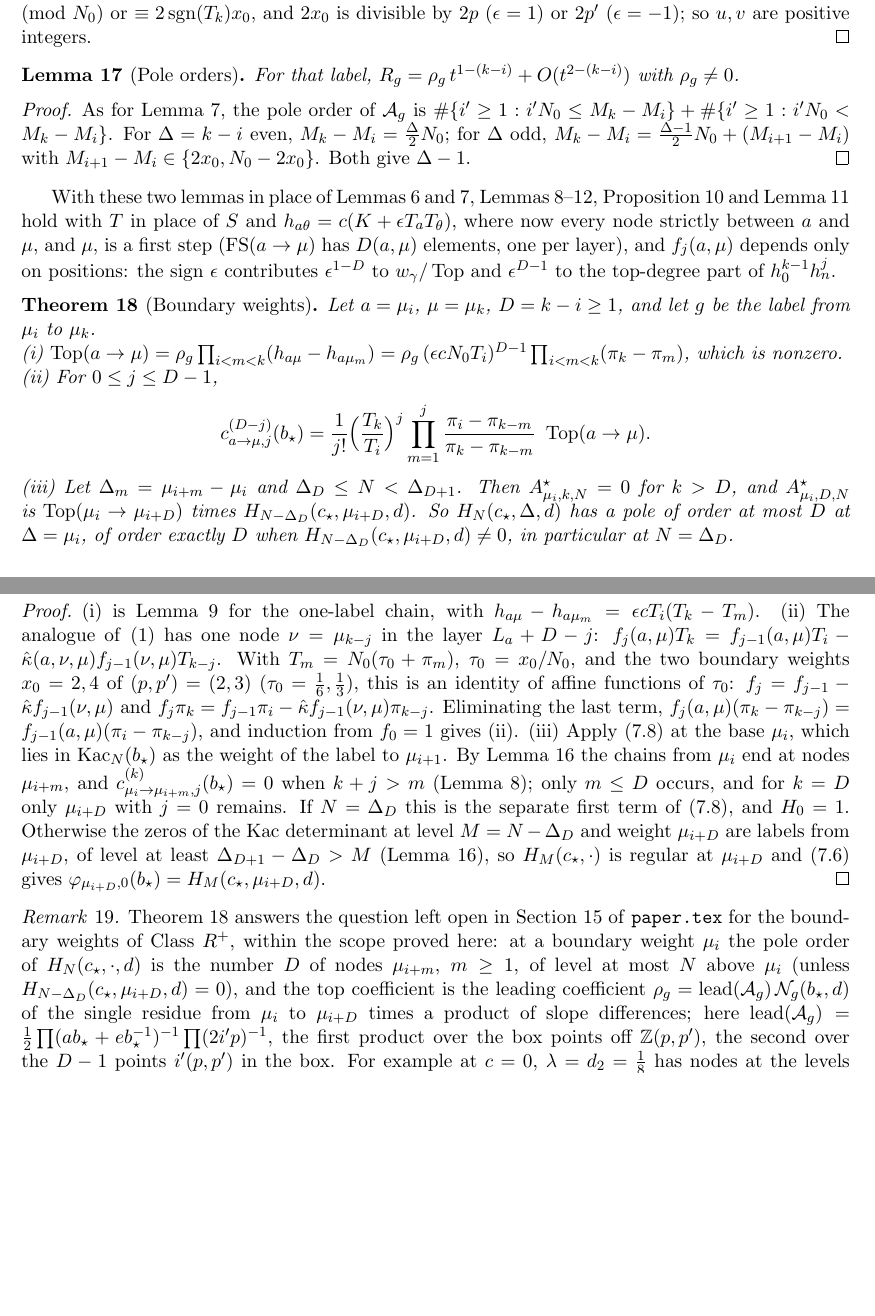
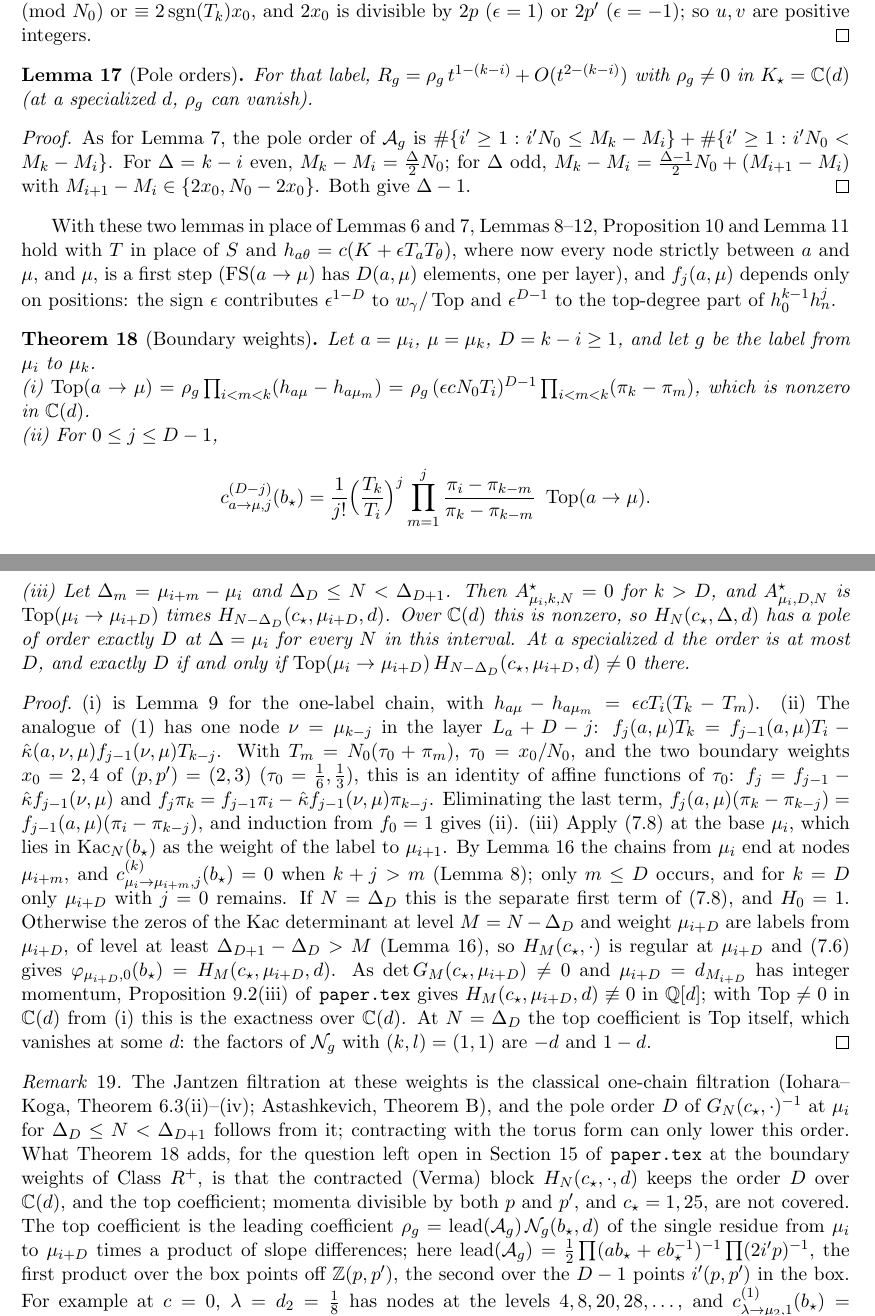
Before and after one commit to skypher/virasoro, a LaTeX document (notes/ribault/subleading.tex): two parts of pages 8 and 9 of 10, joined at a grey line, cut so that both start at the same text, the shorter picture padded with empty space. Compiled offline with pdfLaTeX.

Commit message:
Subleading note Section 3: Jander packet 51 Item 2 FIXes applied (coefficient comparisons PASS)
- Lemma 17, Theorem 18(i),(iii): nonvanishing of rho_g and Top over C(d), not
  at specialized d; (iii) now states exact order D over C(d) on the whole
  interval Delta_D <= N < Delta_{D+1}, via paper.tex Proposition 9.2(iii)
  (H_M(c*,mu,d) nonzero in Q[d] for integer momentum and det G_M != 0), and
  at a specialized d exactness iff Top * H != 0; Top vanishes at d = 0, 1
  (the (k,l) = (1,1) factors -d, 1-d).
- Remark 19: the one-chain Jantzen filtration and the pole order of G_N^-1
  are classical (Iohara-Koga Thm 6.3(ii)-(iv); Astashkevich Thm B); the new
  content is that the contracted Verma block keeps order D over C(d) and the
  top coefficient; momenta divisible by p and p' and c* = 1, 25 not covered.

Co-Authored-By: Claude Opus 5.5 <noreply@anthropic.com>

```diff
--- a/notes/ribault/subleading.tex
+++ b/notes/ribault/subleading.tex
@@ -636,7 +636,8 @@ $\equiv2\operatorname{sgn}(T_k)x_0$, and $2x_0$ is divisible by $2p$
 \end{proof}
 
 \begin{lemma}[Pole orders]\label{lem:bpoles}
-For that label, $R_g=\rho_g\,t^{1-(k-i)}+O(t^{2-(k-i)})$ with $\rho_g\neq0$.
+For that label, $R_g=\rho_g\,t^{1-(k-i)}+O(t^{2-(k-i)})$ with $\rho_g\neq0$ in
+$K_\star=\mathbb C(d)$ (at a specialized $d$, $\rho_g$ can vanish).
 \end{lemma}
 
 \begin{proof}
@@ -661,7 +662,8 @@ Let $a=\mu_i$, $\mu=\mu_k$, $D=k-i\ge1$, and let $g$ be the label from
 $\mu_i$ to $\mu_k$.
 
 \noindent(i) $\operatorname{Top}(a\to\mu)=\rho_g\prod_{i<m<k}(h_{a\mu}-h_{a\mu_m})
- =\rho_g\,(\epsilon cN_0T_i)^{D-1}\prod_{i<m<k}(\pi_k-\pi_m)$, which is nonzero.
+ =\rho_g\,(\epsilon cN_0T_i)^{D-1}\prod_{i<m<k}(\pi_k-\pi_m)$, which is nonzero in
+$\mathbb C(d)$.
 
 \noindent(ii) For $0\le j\le D-1$,
 \[
@@ -672,9 +674,11 @@ $\mu_i$ to $\mu_k$.
 \noindent(iii) Let $\Delta_m=\mu_{i+m}-\mu_i$ and $\Delta_D\le N<\Delta_{D+1}$.
 Then $A^\star_{\mu_i,k,N}=0$ for $k>D$, and $A^\star_{\mu_i,D,N}$ is
 $\operatorname{Top}(\mu_i\to\mu_{i+D})$ times
-$H_{N-\Delta_D}(c_\star,\mu_{i+D},d)$.  So $H_N(c_\star,\Delta,d)$ has a pole of
-order at most $D$ at $\Delta=\mu_i$, of order exactly $D$ when
-$H_{N-\Delta_D}(c_\star,\mu_{i+D},d)\neq0$, in particular at $N=\Delta_D$.
+$H_{N-\Delta_D}(c_\star,\mu_{i+D},d)$.  Over $\mathbb C(d)$ this is nonzero, so
+$H_N(c_\star,\Delta,d)$ has a pole of order exactly $D$ at $\Delta=\mu_i$ for
+every $N$ in this interval.  At a specialized $d$ the order is at most $D$, and
+exactly $D$ if and only if $\operatorname{Top}(\mu_i\to\mu_{i+D})\,
+H_{N-\Delta_D}(c_\star,\mu_{i+D},d)\ne0$ there.
 \end{theorem}
 
 \begin{proof}
@@ -696,16 +700,26 @@ $N=\Delta_D$ this is the separate first term of~(7.8), and $H_0=1$.  Otherwise
 the zeros of the Kac determinant at level $M=N-\Delta_D$ and weight $\mu_{i+D}$
 are labels from $\mu_{i+D}$, of level at least $\Delta_{D+1}-\Delta_D>M$
 (Lemma~\ref{lem:blabels}), so $H_M(c_\star,\cdot)$ is regular at $\mu_{i+D}$
-and~(7.6) gives $\varphi_{\mu_{i+D},0}(b_\star)=H_M(c_\star,\mu_{i+D},d)$.
+and~(7.6) gives $\varphi_{\mu_{i+D},0}(b_\star)=H_M(c_\star,\mu_{i+D},d)$.  As
+$\det G_M(c_\star,\mu_{i+D})\ne0$ and $\mu_{i+D}=d_{M_{i+D}}$ has integer
+momentum, Proposition 9.2(iii) of \texttt{paper.tex} gives
+$H_M(c_\star,\mu_{i+D},d)\not\equiv0$ in $\mathbb Q[d]$; with
+$\operatorname{Top}\ne0$ in $\mathbb C(d)$ from (i) this is the exactness over
+$\mathbb C(d)$.  At $N=\Delta_D$ the top coefficient is $\operatorname{Top}$ itself,
+which vanishes at some $d$: the factors of $\mathcal N_g$ with $(k,l)=(1,1)$ are
+$-d$ and $1-d$.
 \end{proof}
 
 \begin{remark}
-Theorem~\ref{thm:boundary} answers the question left open in Section 15 of
-\texttt{paper.tex} for the boundary weights of Class $R^+$, within the scope
-proved here: at a boundary weight $\mu_i$ the pole order of
-$H_N(c_\star,\cdot,d)$ is the number $D$ of nodes $\mu_{i+m}$, $m\ge1$, of level
-at most $N$ above $\mu_i$ (unless $H_{N-\Delta_D}(c_\star,\mu_{i+D},d)=0$), and
-the top coefficient is the leading coefficient $\rho_g=\operatorname{lead}(\mathcal
+The Jantzen filtration at these weights is the classical one-chain filtration
+(Iohara--Koga, Theorem 6.3(ii)--(iv); Astashkevich, Theorem B), and the pole
+order $D$ of $G_N(c_\star,\cdot)^{-1}$ at $\mu_i$ for $\Delta_D\le N<\Delta_{D+1}$
+follows from it; contracting with the torus form can only lower this order.
+What Theorem~\ref{thm:boundary} adds, for the question left open in Section 15
+of \texttt{paper.tex} at the boundary weights of Class $R^+$, is that the
+contracted (Verma) block $H_N(c_\star,\cdot,d)$ keeps the order $D$ over
+$\mathbb C(d)$, and the top coefficient; momenta divisible by both $p$ and $p'$,
+and $c_\star=1,25$, are not covered.  The top coefficient is the leading coefficient $\rho_g=\operatorname{lead}(\mathcal
 A_g)\,\mathcal N_g(b_\star,d)$ of the single residue from $\mu_i$ to
 $\mu_{i+D}$ times a product of slope differences; here
 $\operatorname{lead}(\mathcal A_g)=\frac12\prod(ab_\star+eb_\star^{-1})^{-1}
```
Also changed, not shown: notes/ribault/subleading.pdf.
